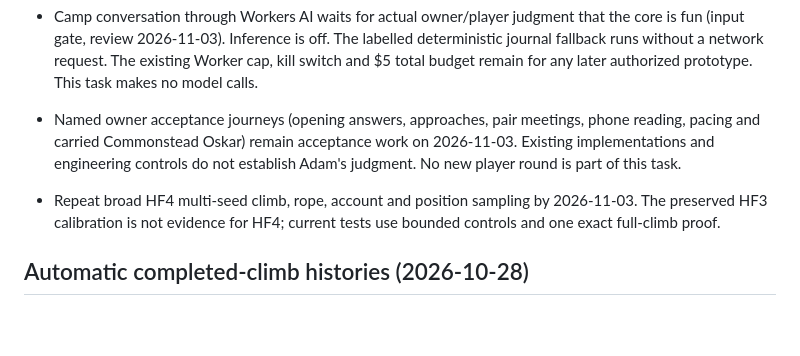
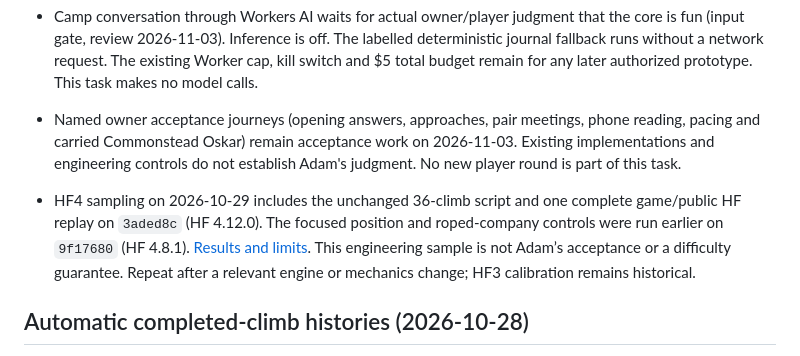
Before and after one commit to adam0white/rope, a Markdown page: docs/design.md, the part around the change. GitHub-like rendering; blank space fills up the shorter version.

Commit message:
docs: record HF 4.12 climb sampling
Co-Authored-By: Codex <noreply@openai.com>

```diff
--- a/docs/design.md
+++ b/docs/design.md
@@ -23,7 +23,7 @@ The pre-repair actual App let per-element font2x clock/status text cross the fix
 - Camp conversation through Workers AI waits for actual owner/player judgment that the core is fun (input gate, review 2026-11-03). Inference is off. The labelled deterministic journal fallback runs without a network request. The existing Worker cap, kill switch and $5 total budget remain for any later authorized prototype. This task makes no model calls.
 - Named owner acceptance journeys (opening answers, approaches, pair meetings, phone reading, pacing and carried Commonstead Oskar) remain acceptance work on 2026-11-03. Existing implementations and engineering controls do not establish Adam's judgment. No new player round is part of this task.
 
-- Repeat broad HF4 multi-seed climb, rope, account and position sampling by 2026-11-03. The preserved HF3 calibration is not evidence for HF4; current tests use bounded controls and one exact full-climb proof.
+- HF4 sampling on 2026-10-29 includes the unchanged 36-climb script and one complete game/public HF replay on `3aded8c` (HF 4.12.0). The focused position and roped-company controls were run earlier on `9f17680` (HF 4.8.1). [Results and limits](hf4-sampling-2026-10-29.md). This engineering sample is not Adam’s acceptance or a difficulty guarantee. Repeat after a relevant engine or mechanics change; HF3 calibration remains historical.
 
 ## Automatic completed-climb histories (2026-10-28)
 
```
Also changed, not shown: docs/hf4-sampling-2026-10-29.md (added, +39 -0 lines).
